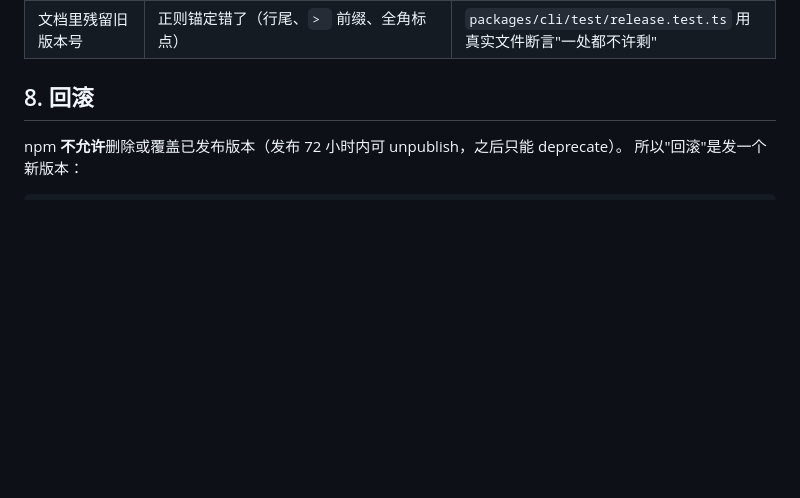
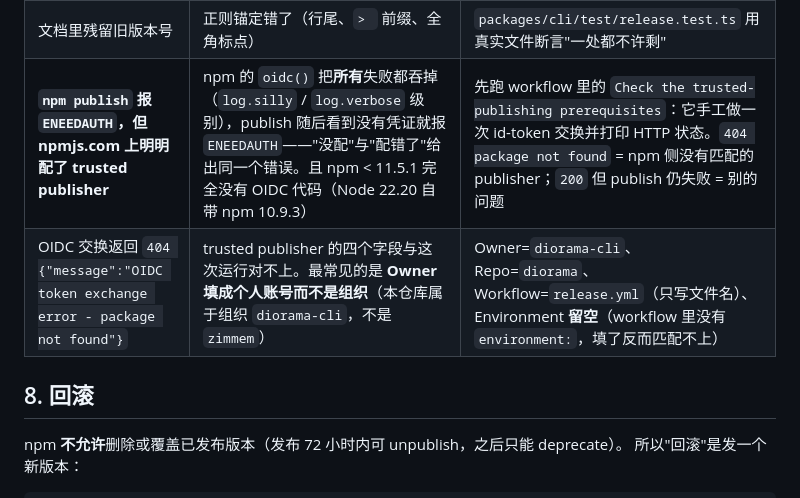
Before and after one commit to diorama-cli/diorama, a Markdown page: docs/release.md, the part around the change. Rendered like a GitHub page; blank space fills up the shorter version.

Commit message:
docs(release): record what ENEEDAUTH actually means
The diagnostic step answered the question the last two runs could not:
the id-token exchange returns HTTP 404 with
`{"message":"OIDC token exchange error - package not found"}`, while
`id-token endpoint: present` confirms the job's permissions are fine.

So the workflow side is correct and npm does not have a trusted publisher
matching this run. The row now says where to look, including the field
most likely to be wrong: this repository belongs to the **organization**
`diorama-cli`, not to the personal account that publishes the package.

```diff
--- a/docs/release.md
+++ b/docs/release.md
@@ -141,6 +141,8 @@ cd packages/cli && npm publish --access public
 | **CI 里 `pnpm build` 报 `Failed to import module "unrun"`，本地却正常** | tsdown 按 `process.features.typescript` 选配置加载器：Node ≥ 22.18 用内置的 `native`，更早的版本回退到 `unrun`（一个 **可选** peerDependency，`pnpm install` 不会装它）。本地 Node 22.20 走了 native，CI 的 22.14 走了 unrun | `unrun` 写进根 `devDependencies`；CI 的 Node 也钉到 `22.20.0`，两边走同一条路 |
 | 发了同版本号两次 | npm 不允许覆盖已发布版本 | `concurrency` 按 ref 串行；重发只能升号 |
 | 文档里残留旧版本号 | 正则锚定错了（行尾、`> ` 前缀、全角标点） | `packages/cli/test/release.test.ts` 用真实文件断言"一处都不许剩" |
+| **`npm publish` 报 `ENEEDAUTH`，但 npmjs.com 上明明配了 trusted publisher** | npm 的 `oidc()` 把**所有**失败都吞掉（`log.silly` / `log.verbose` 级别），publish 随后看到没有凭证就报 `ENEEDAUTH`——"没配"与"配错了"给出同一个错误。且 npm < 11.5.1 完全没有 OIDC 代码（Node 22.20 自带 npm 10.9.3） | 先跑 workflow 里的 `Check the trusted-publishing prerequisites`：它手工做一次 id-token 交换并打印 HTTP 状态。`404 package not found` = npm 侧没有匹配的 publisher；`200` 但 publish 仍失败 = 别的问题 |
+| OIDC 交换返回 `404 {"message":"OIDC token exchange error - package not found"}` | trusted publisher 的四个字段与这次运行对不上。最常见的是 **Owner 填成个人账号而不是组织**（本仓库属于组织 `diorama-cli`，不是 `zimmem`） | Owner=`diorama-cli`、Repo=`diorama`、Workflow=`release.yml`（只写文件名）、Environment **留空**（workflow 里没有 `environment:`，填了反而匹配不上） |
 
 ## 8. 回滚
 
```
